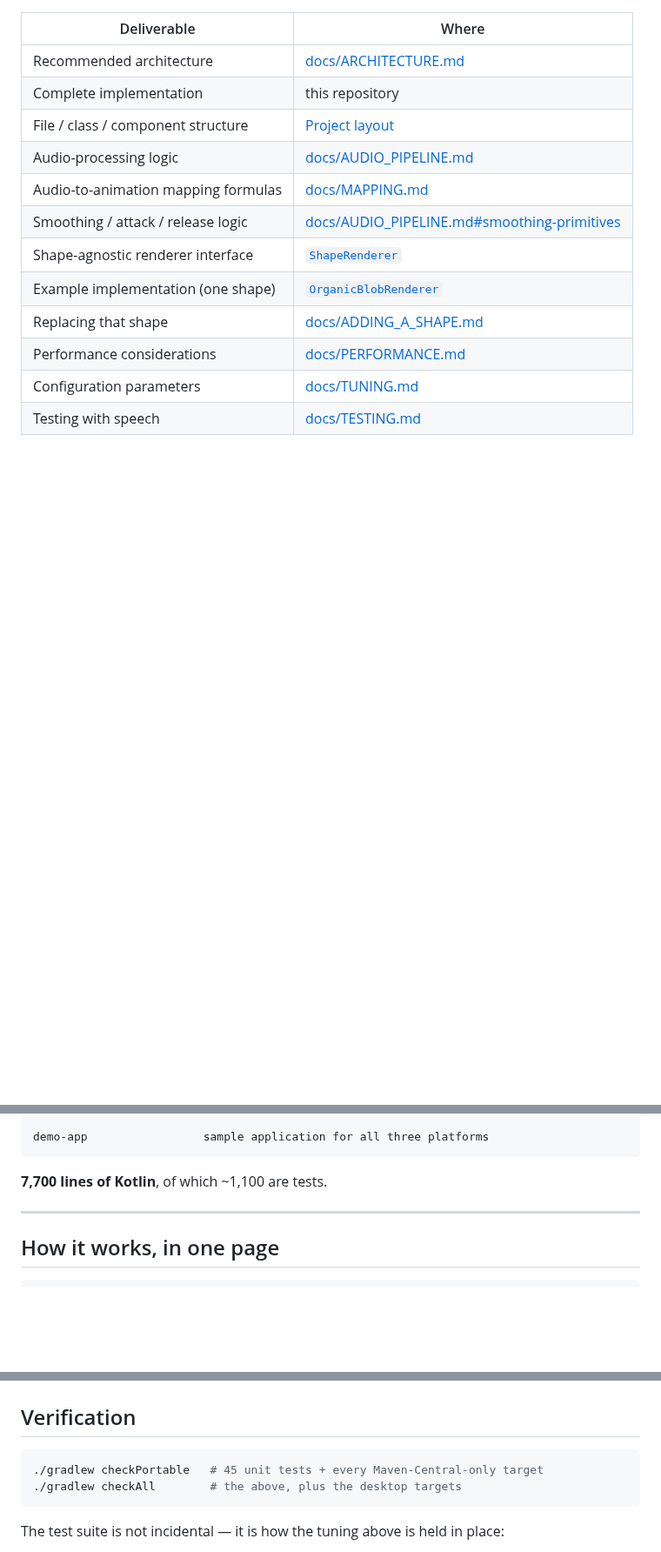
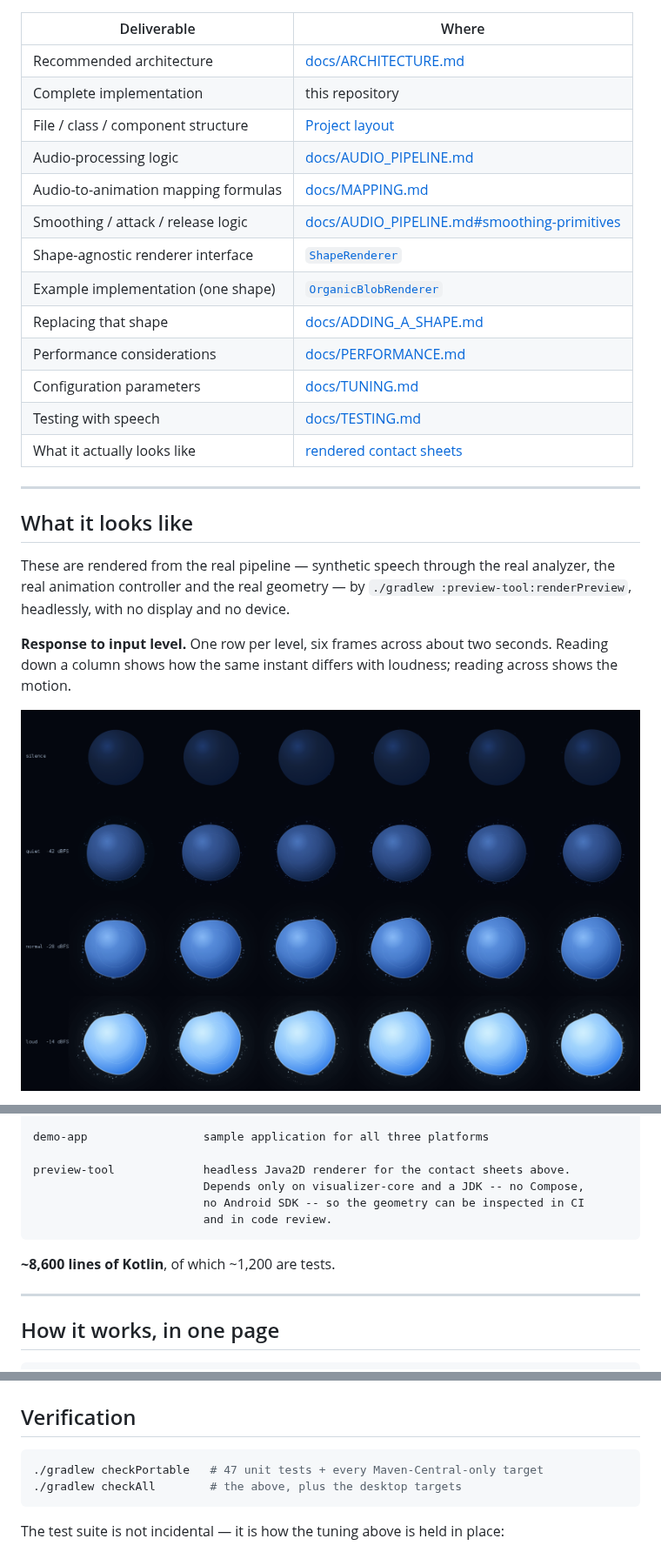
Before and after one commit to devpatel535/audio-visualizer, a Markdown page: README.md, 3 parts joined by grey strips. Shown at 87% size. Rendered like a GitHub page; pictures changed too: docs/images/response.png (added); blank space fills up the shorter version.

````diff
--- a/README.md
+++ b/README.md
@@ -27,3 +27,18 @@ drawn. A circle is one renderer among several, not the foundation.
 | Performance considerations | [docs/PERFORMANCE.md](docs/PERFORMANCE.md) |
 | Configuration parameters | [docs/TUNING.md](docs/TUNING.md) |
 | Testing with speech | [docs/TESTING.md](docs/TESTING.md) |
+| What it actually looks like | [rendered contact sheets](#what-it-looks-like) |
+
+---
+
+## What it looks like
+
+These are rendered from the real pipeline — synthetic speech through the real analyzer,
+the real animation controller and the real geometry — by `./gradlew :preview-tool:renderPreview`,
+headlessly, with no display and no device.
+
+**Response to input level.** One row per level, six frames across about two seconds. Reading
+down a column shows how the same instant differs with loudness; reading across shows the motion.
+
+![Response to input level](docs/images/response.png)
+
@@ -163,9 +193,14 @@ visualizer-compose       rendering — knows nothing about microphones
     └── ShaderGlowRenderer.kt    GPU aura, with a Canvas fallback
 
 demo-app                 sample application for all three platforms
+
+preview-tool             headless Java2D renderer for the contact sheets above.
+                         Depends only on visualizer-core and a JDK -- no Compose,
+                         no Android SDK -- so the geometry can be inspected in CI
+                         and in code review.
 ```
 
-**7,700 lines of Kotlin**, of which ~1,100 are tests.
+**~8,600 lines of Kotlin**, of which ~1,200 are tests.
 
 ---
 
@@ -217,7 +252,7 @@ it stops responding exactly when the user is being most emphatic.
 ## Verification
 
 ```bash
-./gradlew checkPortable   # 45 unit tests + every Maven-Central-only target
+./gradlew checkPortable   # 47 unit tests + every Maven-Central-only target
 ./gradlew checkAll        # the above, plus the desktop targets
 ```
 
````
Also changed, not shown: other parts of README.md (+19 -3 lines), docs/ADDING_A_SHAPE.md (+20 -3 lines), docs/TESTING.md (+24 -1 lines), docs/images/idle.png (added), docs/images/shapes.png (added), 10 other files.
